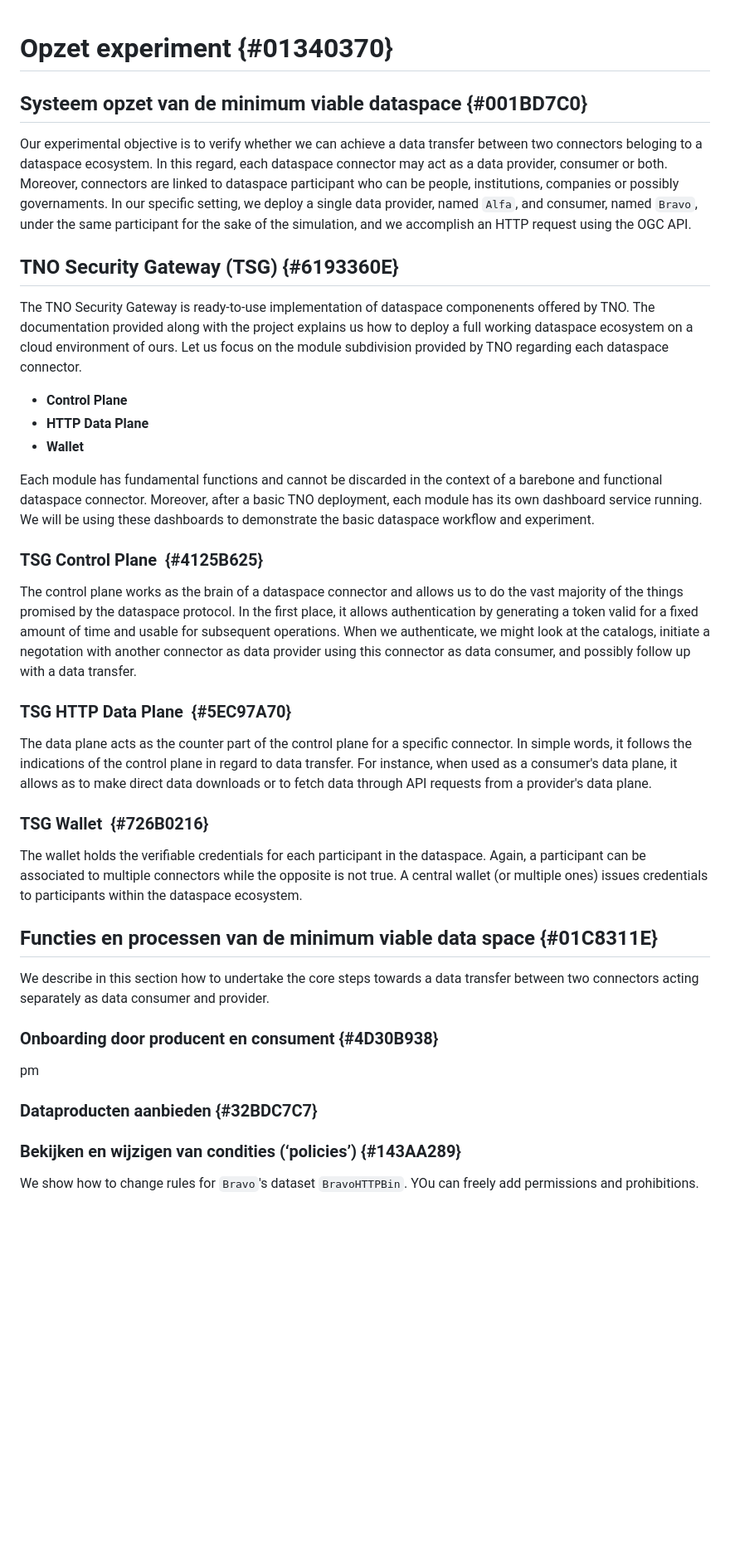
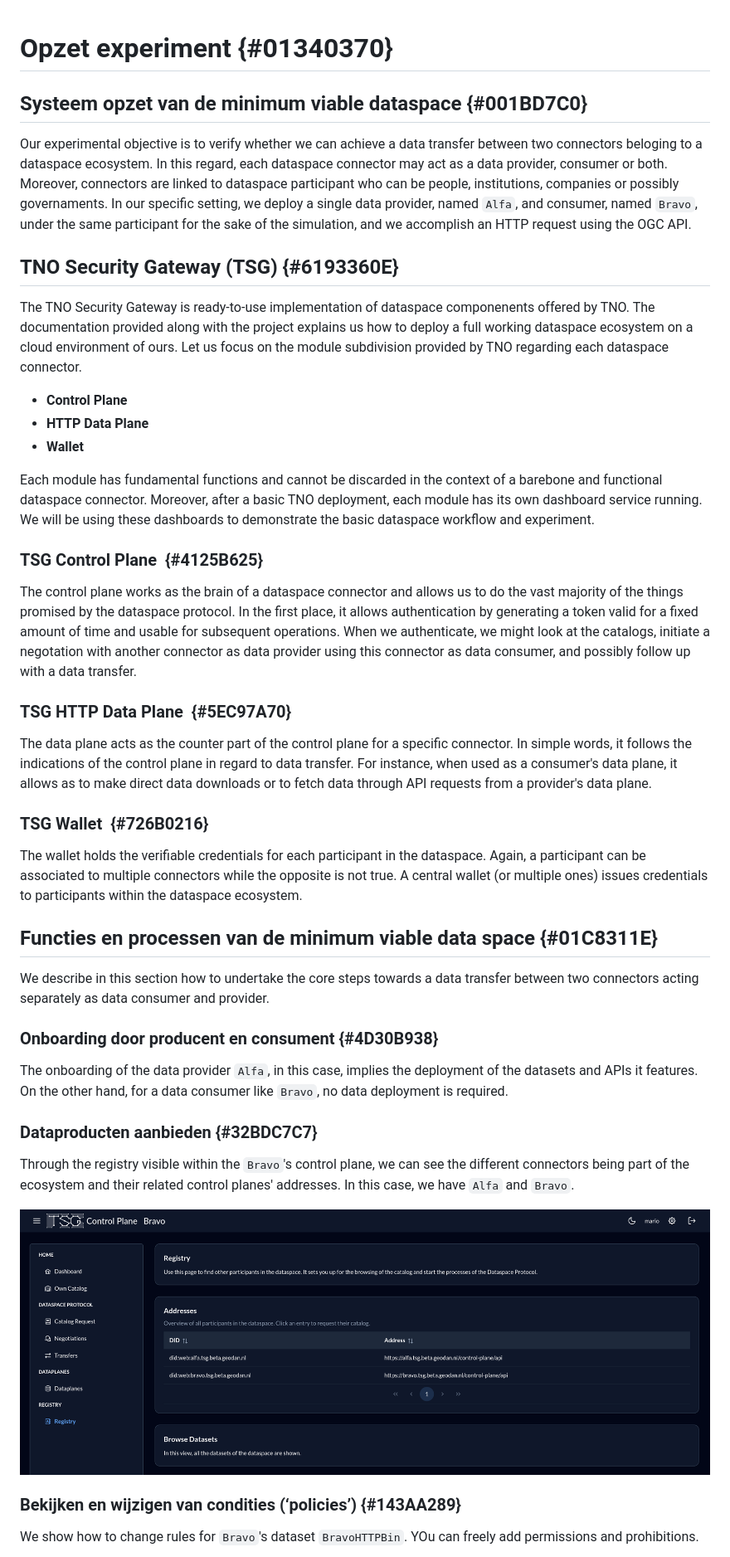
Before and after one commit to Geonovum/eu-DataspaceProtocolconnectorexperiment, a Markdown page: section_003.md, the part around the change printed below. Shown: that part at 83% size. Drawn GitHub-style; pictures changed too: media/section_003/visualize-address.png (added); blank space fills up the shorter version.

Commit message:
Section 3 completed

```diff
--- a/section_003.md
+++ b/section_003.md
@@ -1,8 +1,12 @@
 # Opzet experiment {#01340370}
+
 ## Systeem opzet van de minimum viable dataspace {#001BD7C0}
+
 Our experimental objective is to verify whether we can achieve a data transfer between two connectors beloging to a dataspace ecosystem. In this regard, each dataspace connector may act as a data provider, consumer or both. Moreover, connectors are linked to dataspace participant who can be people, institutions, companies or possibly governaments. In our specific setting, we deploy a single data provider, named `Alfa`, and consumer, named `Bravo`, under the same participant for the sake of the
 simulation, and we accomplish an HTTP request using the OGC API.
+
 ## TNO Security Gateway (TSG) {#6193360E}
+
 The TNO Security Gateway is ready-to-use implementation of dataspace componenents offered by TNO. The documentation provided along with the project explains us how to deploy a full working dataspace ecosystem on a cloud environment of ours. Let us focus on the module subdivision provided by TNO regarding each dataspace connector.
 
 - **Control Plane**
@@ -10,18 +14,35 @@ The TNO Security Gateway is ready-to-use implementation of dataspace componenent
 - **Wallet**
 
 Each module has fundamental functions and cannot be discarded in the context of a barebone and functional dataspace connector. Moreover, after a basic TNO deployment, each module has its own dashboard service running. We will be using these dashboards to demonstrate the basic dataspace workflow and experiment.
+
 ### TSG Control Plane  {#4125B625}
+
 The control plane works as the brain of a dataspace connector and allows us to do the vast majority of the things promised by the dataspace protocol. In the first place, it allows authentication by generating a token valid for a fixed amount of time and usable for subsequent operations. When we authenticate, we might look at the catalogs, initiate a negotation with another connector as data provider using this connector as data consumer, and possibly follow up with a data transfer.
+
 ### TSG HTTP Data Plane  {#5EC97A70}
+
 The data plane acts as the counter part of the control plane for a specific connector. In simple words, it follows the indications of the control plane in regard to data transfer. For instance, when used as a consumer's data plane, it allows as to make direct data downloads or to fetch data through API requests from a provider's data plane.
+
 ### TSG Wallet  {#726B0216}
+
 The wallet holds the verifiable credentials for each participant in the dataspace. Again, a participant can be associated to multiple connectors while the opposite is not true. A central wallet (or multiple ones) issues credentials to participants within the dataspace ecosystem.
+
 ## Functies en processen van de minimum viable data space {#01C8311E}
+
 We describe in this section how to undertake the core steps towards a data transfer between two connectors acting separately as data consumer and provider.
+
 ### Onboarding door producent en consument {#4D30B938}
-pm
+
+The onboarding of the data provider `Alfa`, in this case, implies the deployment of the datasets and APIs it features. On the other hand, for a data consumer like `Bravo`, no data deployment is required.
+
 ### Dataproducten aanbieden {#32BDC7C7}
+
+Through the registry visible within the `Bravo`'s control plane, we can see the different connectors being part of the ecosystem and their related control planes' addresses. In this case, we have `Alfa` and `Bravo`.
+
+<img src='media/section_003/visualize-address.png' alt='Visualize addresses' style='width: 100%;'></img>
+
 ### Bekijken en wijzigen van condities (‘policies’) {#143AA289}
+
 We show how to change rules for `Bravo`'s dataset `BravoHTTPBin`. YOu can freely add permissions and prohibitions.
 
 <img src='media/section_003/change-rules-dataset.png' alt='Sending contract negotiation' style='width: 100%;'></img>
```
Also changed, not shown: other parts of section_003.md (+6 -0 lines).
